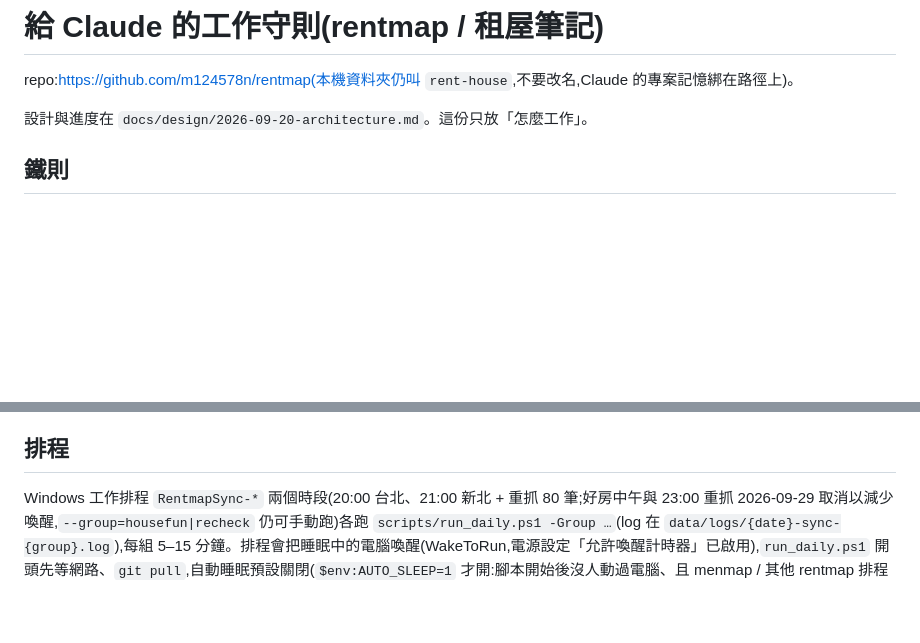
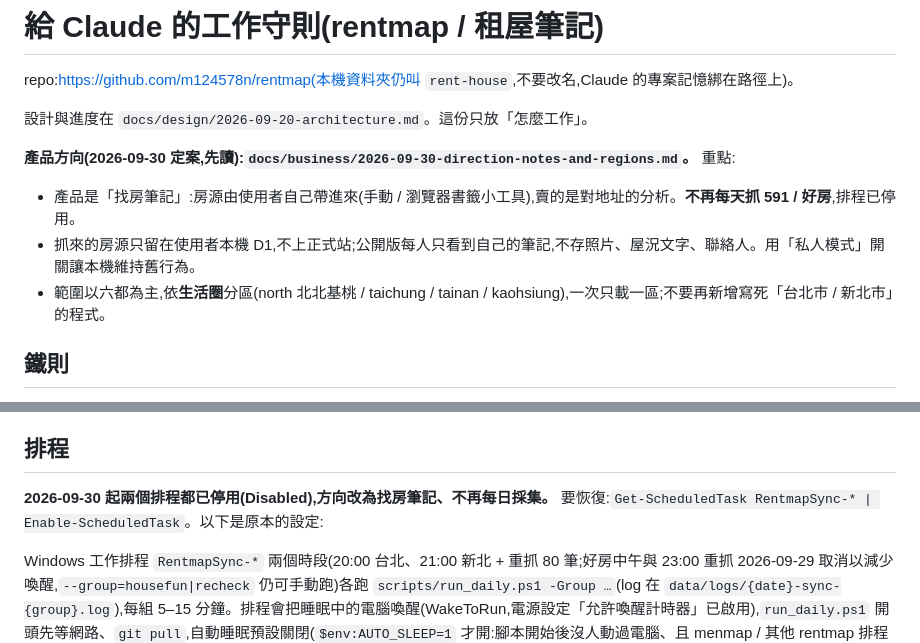
Before and after one commit to m124578n/rentmap, a Markdown page: CLAUDE.md, 2 parts joined by grey strips. Rendered like a GitHub page; blank space fills up the shorter version.

```diff
--- a/CLAUDE.md
+++ b/CLAUDE.md
@@ -3,6 +3,11 @@
 repo:https://github.com/m124578n/rentmap(本機資料夾仍叫 `rent-house`,不要改名,Claude 的專案記憶綁在路徑上)。
 
 設計與進度在 `docs/design/2026-09-20-architecture.md`。這份只放「怎麼工作」。
+
+**產品方向(2026-09-30 定案,先讀):`docs/business/2026-09-30-direction-notes-and-regions.md`。** 重點:
+- 產品是「找房筆記」:房源由使用者自己帶進來(手動 / 瀏覽器書籤小工具),賣的是對地址的分析。**不再每天抓 591 / 好房**,排程已停用。
+- 抓來的房源只留在使用者本機 D1,不上正式站;公開版每人只看到自己的筆記,不存照片、屋況文字、聯絡人。用「私人模式」開關讓本機維持舊行為。
+- 範圍以六都為主,依**生活圈**分區(north 北北基桃 / taichung / tainan / kaohsiung),一次只載一區;不要再新增寫死「台北市 / 新北市」的程式。
 
 ## 鐵則
 
@@ -63,6 +68,8 @@ collector/    家裡的採集 CLI(`npm run collect -- add <url> [--dry]`);source
 
 ## 排程
 
+**2026-09-30 起兩個排程都已停用(Disabled),方向改為找房筆記、不再每日採集。** 要恢復:`Get-ScheduledTask RentmapSync-* | Enable-ScheduledTask`。以下是原本的設定:
+
 Windows 工作排程 `RentmapSync-*` 兩個時段(20:00 台北、21:00 新北 + 重抓 80 筆;好房中午與 23:00 重抓 2026-09-29 取消以減少喚醒,`--group=housefun|recheck` 仍可手動跑)各跑 `scripts/run_daily.ps1 -Group …`(log 在 `data/logs/{date}-sync-{group}.log`),每組 5–15 分鐘。排程會把睡眠中的電腦喚醒(WakeToRun,電源設定「允許喚醒計時器」已啟用),`run_daily.ps1` 開頭先等網路、`git pull`,自動睡眠預設關閉(`$env:AUTO_SLEEP=1` 才開:腳本開始後沒人動過電腦、且 menmap / 其他 rentmap 排程沒在跑才睡)。**這些時段前後 20 分鐘不要改 Drizzle schema、不要另開 dev server**(它會偵測 5173 沒開就自己起一個,跑完關掉)。menmap 的排程同一時間跑,互不影響。部署後把 `.env` 的 `RENTMAP_API` 改成正式站即可。
 
 ## 本機登入
```
Also changed, not shown: README.md (+1 -0 lines), docs/business/2026-09-30-direction-notes-and-regions.md (added, +127 -0 lines).
